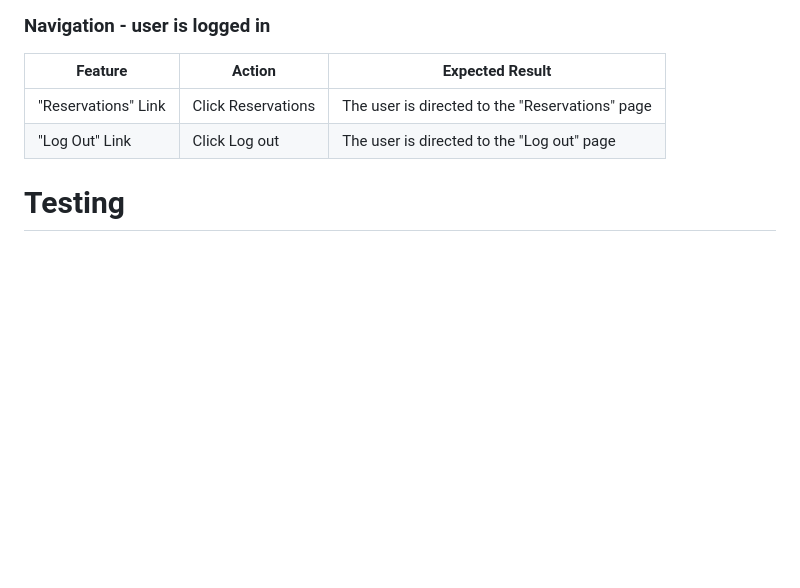
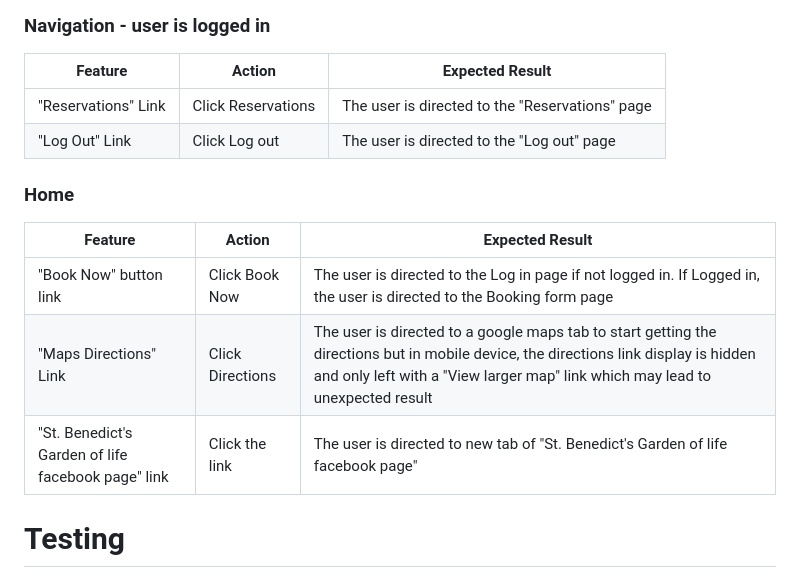
Before and after one commit to Markpm-code/st_benedict_shrine, a Markdown page: README.md, the part around the change. Drawn GitHub-style; blank space fills up the shorter version.

Commit message:
Added Home page testing

```diff
--- a/README.md
+++ b/README.md
@@ -126,6 +126,15 @@ Here is my implementation of Agile methodology to create User Stories using a te
 | "Reservations" Link | Click Reservations | The user is directed to the "Reservations" page |
 | "Log Out" Link | Click Log out | The user is directed  to the "Log out" page |
 
+### Home
+
+| Feature  | Action | Expected Result |
+| ------------- | ------------- | ------------- |
+| "Book Now" button link | Click Book Now | The user is directed to the Log in page if not logged in. If Logged in, the user is directed to the Booking form page |
+| "Maps Directions" Link | Click Directions | The user is directed to a google maps tab to start getting the directions but in mobile device, the directions link display is hidden and only left with a "View larger map" link which may lead to unexpected result |
+| "St. Benedict's Garden of life facebook page" link | Click the link | The user is directed to new tab of "St. Benedict's Garden of life facebook page" |
+
+
 # Testing
 ## HTML Validation
  * Used [W3C](https://validator.w3.org/) to validate HTML
```
